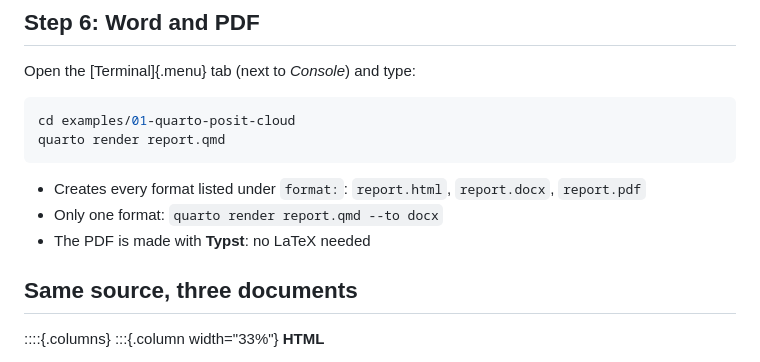
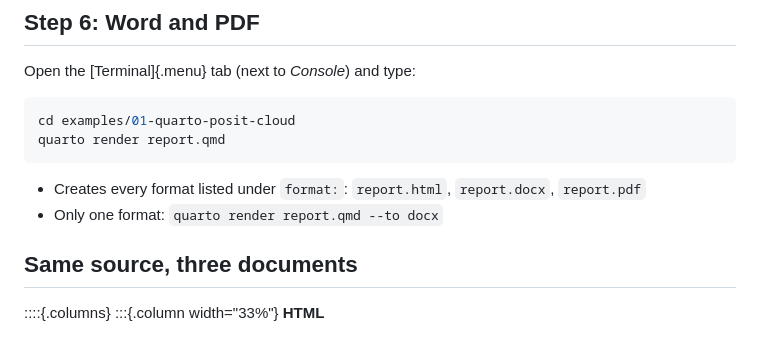
Before and after one commit to larsvilhuber/reproducible-documents, a Markdown page: presentation/20-quarto-posit-cloud.md, the part around the change. Rendered like a GitHub page.

Commit message:
Edit Quarto slides
Co-Authored-By: Claude Opus 5.5 <noreply@anthropic.com>

```diff
--- a/presentation/20-quarto-posit-cloud.md
+++ b/presentation/20-quarto-posit-cloud.md
@@ -107,7 +107,6 @@ quarto render report.qmd
 
 - Creates every format listed under `format:`: `report.html`, `report.docx`, `report.pdf`
 - Only one format: `quarto render report.qmd --to docx`
-- The PDF is made with **Typst**: no LaTeX needed
 
 ## Same source, three documents
 
```
